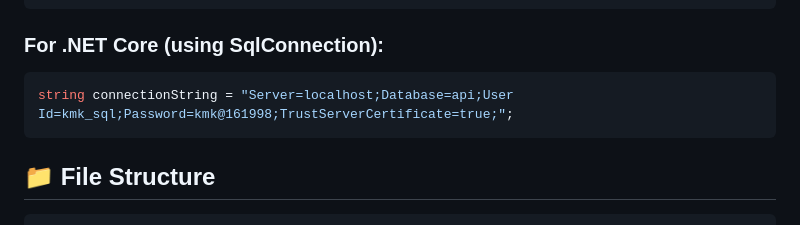
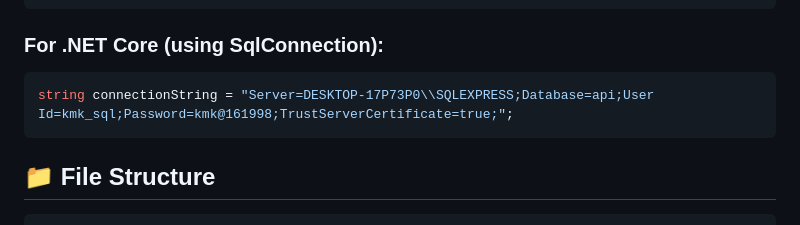
Before and after one commit to KMK-tech-v0/First_Integration, a Markdown page: DATABASE_SETUP_INSTRUCTIONS.md, the part around the change. GitHub-like rendering.

Commit message:
Update .NET example with correct server name
cgen-66b7e2c9303b4a03a411a3958b65b43f

````diff
--- a/DATABASE_SETUP_INSTRUCTIONS.md
+++ b/DATABASE_SETUP_INSTRUCTIONS.md
@@ -126,7 +126,7 @@ connection_string = (
 
 ### For .NET Core (using SqlConnection):
 ```csharp
-string connectionString = "Server=localhost;Database=api;User Id=kmk_sql;Password=kmk@161998;TrustServerCertificate=true;";
+string connectionString = "Server=DESKTOP-17P73P0\\SQLEXPRESS;Database=api;User Id=kmk_sql;Password=kmk@161998;TrustServerCertificate=true;";
 ```
 
 ## 📁 File Structure
````
